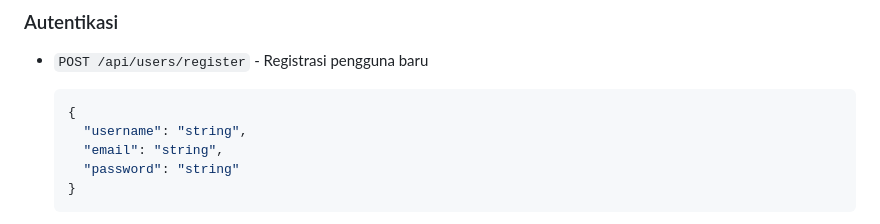
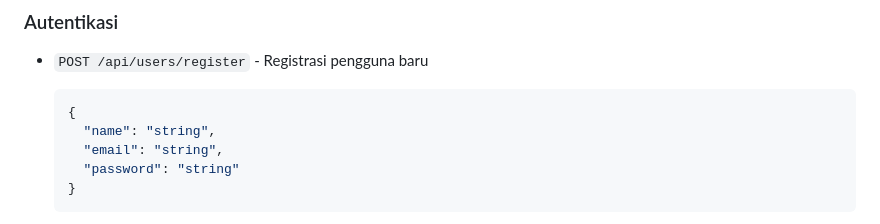
Before and after one commit to arghoritma/apilite, a Markdown page: README.md, the part around the change. Drawn GitHub-style.

Commit message:
username -> name

````diff
--- a/README.md
+++ b/README.md
@@ -128,7 +128,7 @@ npm run seed
 
   ```json
   {
-    "username": "string",
+    "name": "string",
     "email": "string",
     "password": "string"
   }
````
